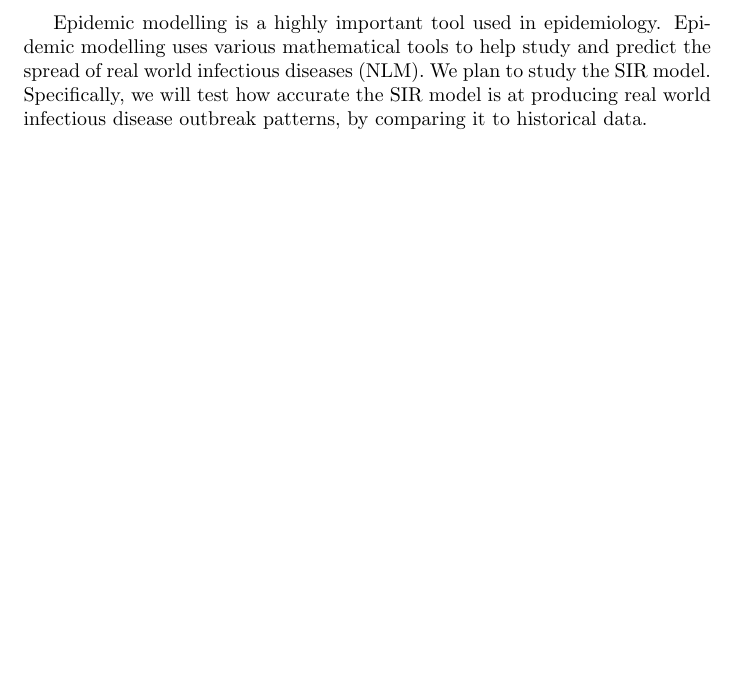
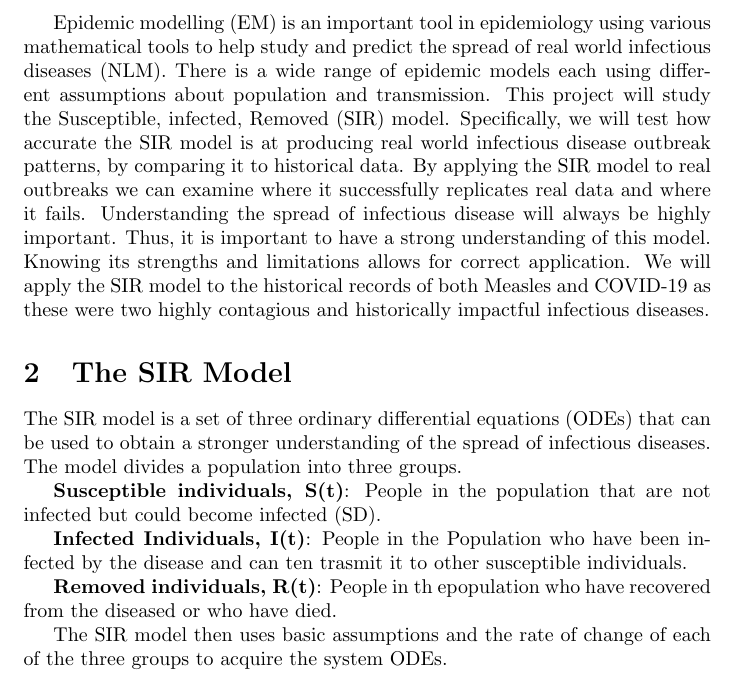
Before and after one commit to sarahcoady/SIR-Research-Project, a LaTeX document (main.tex): part of page 2 of 2, cut so that both start at the same text, the shorter picture padded with empty space. Compiled offline with pdfLaTeX.

Commit message:
Update main.tex
explanation of the SIR model

```diff
--- a/main.tex
+++ b/main.tex
@@ -11,5 +11,16 @@
 
 \section{Introduction}
 \newpage
-Epidemic modelling is a highly important tool used in epidemiology. Epidemic modelling uses various mathematical tools to help study and predict the spread of real world infectious diseases (NLM). We plan to study the SIR model. Specifically, we will test how accurate the SIR model is at producing real world infectious disease outbreak patterns, by comparing it to historical data.
+Epidemic modelling (EM) is an important tool  in epidemiology using various mathematical tools to help study and predict the spread of real world infectious diseases (NLM). There is a wide range of epidemic models each using different assumptions about population and transmission. This project will study the Susceptible, infected, Removed (SIR) model. Specifically, we will test how accurate the SIR model is at producing real world infectious disease outbreak patterns, by comparing it to historical data. By applying the SIR model to real outbreaks we can examine where it successfully replicates real data and where it fails. Understanding the spread of infectious disease will always be highly important. Thus, it is important to have a strong understanding of this model. Knowing its strengths and limitations allows for correct application. We will apply the SIR model to the historical records of both Measles and COVID-19 as these were two highly contagious and historically impactful infectious diseases.
+
+\section{The SIR Model}
+The SIR model is a set of three ordinary differential equations (ODEs) that can be used to obtain a stronger understanding of the spread of infectious diseases. The model divides a population into three groups.
+
+\textbf{Susceptible individuals, S(t)}: People in the population that are not infected but could become infected (SD).
+
+\textbf{Infected Individuals, I(t)}: People in the Population who have been infected by the disease and can ten trasmit it to other susceptible individuals.
+
+\textbf{Removed individuals, R(t)}: People in th epopulation who have recovered from the diseased or who have died.
+
+The SIR model then uses basic assumptions and the rate of change of each of the three groups to acquire the system ODEs.
 \end{document}
```
